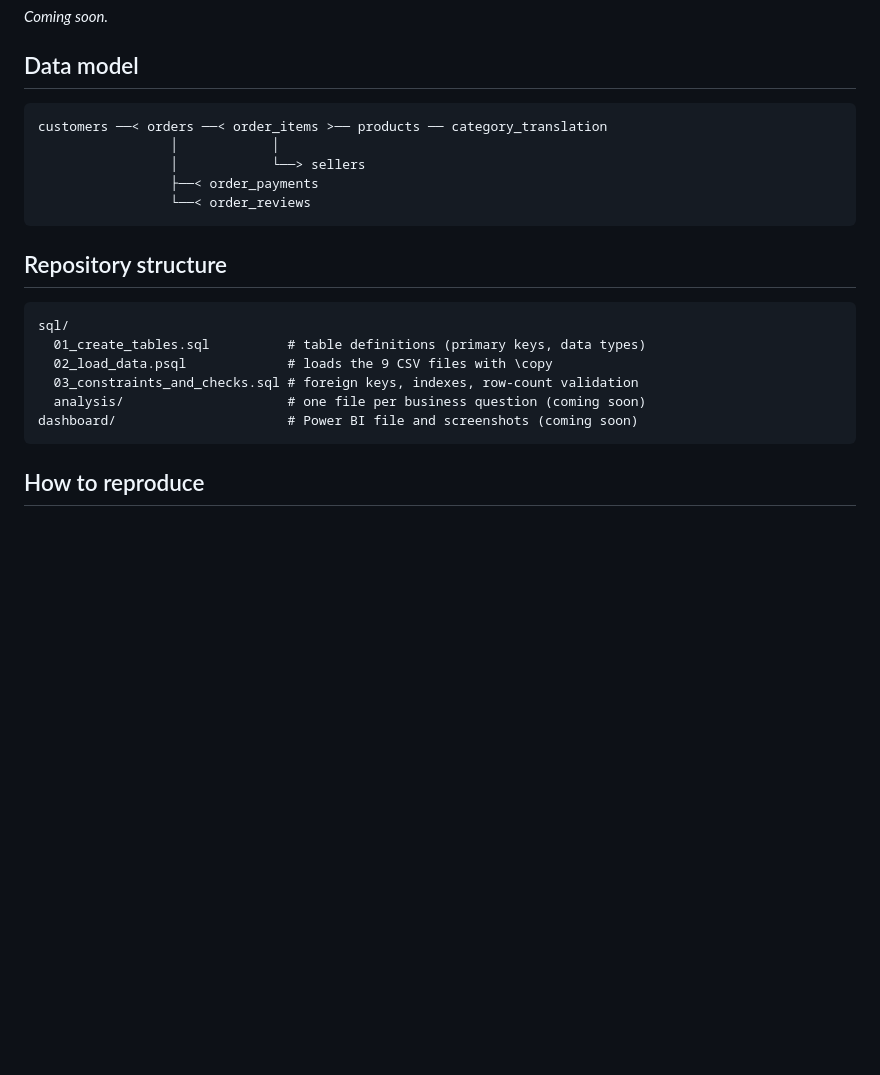
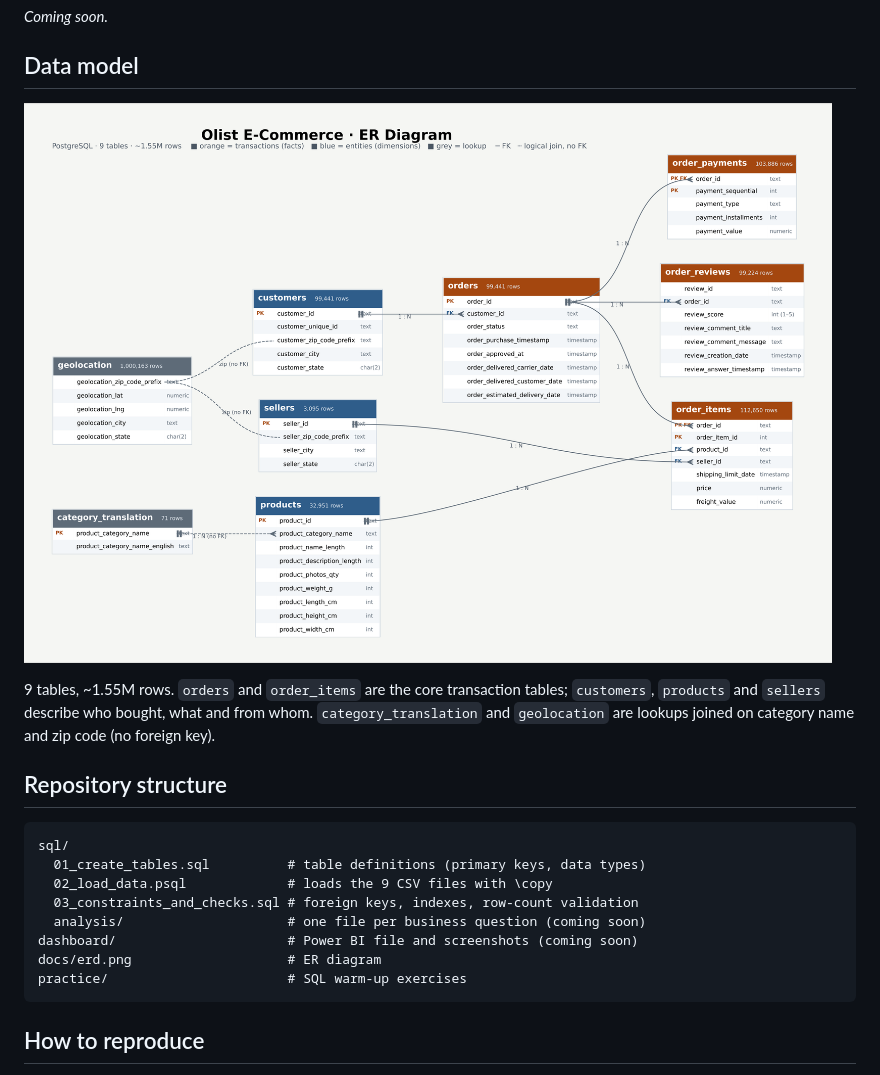
Before and after one commit to cordamigorn/olist-sales-analysis, a Markdown page: README.md, the part around the change. GitHub-like rendering; pictures changed too: docs/erd.png (added); blank space fills up the shorter version.

Commit message:
Add ER diagram to README
Co-Authored-By: Claude Opus 5.5 <noreply@anthropic.com>
Claude-Session: https://claude.ai/code/session_01BdKwLdQ4soLVjiqykjZBuH

````diff
--- a/README.md
+++ b/README.md
@@ -25,13 +25,9 @@ _Coming soon._
 
 ## Data model
 
-```
-customers ──< orders ──< order_items >── products ── category_translation
-                 │            │
-                 │            └──> sellers
-                 ├──< order_payments
-                 └──< order_reviews
-```
+![ER diagram](docs/erd.png)
+
+9 tables, ~1.55M rows. `orders` and `order_items` are the core transaction tables; `customers`, `products` and `sellers` describe who bought, what and from whom. `category_translation` and `geolocation` are lookups joined on category name and zip code (no foreign key).
 
 ## Repository structure
 
@@ -42,6 +38,8 @@ sql/
   03_constraints_and_checks.sql # foreign keys, indexes, row-count validation
   analysis/                     # one file per business question (coming soon)
 dashboard/                      # Power BI file and screenshots (coming soon)
+docs/erd.png                    # ER diagram
+practice/                       # SQL warm-up exercises
 ```
 
 ## How to reproduce
````
